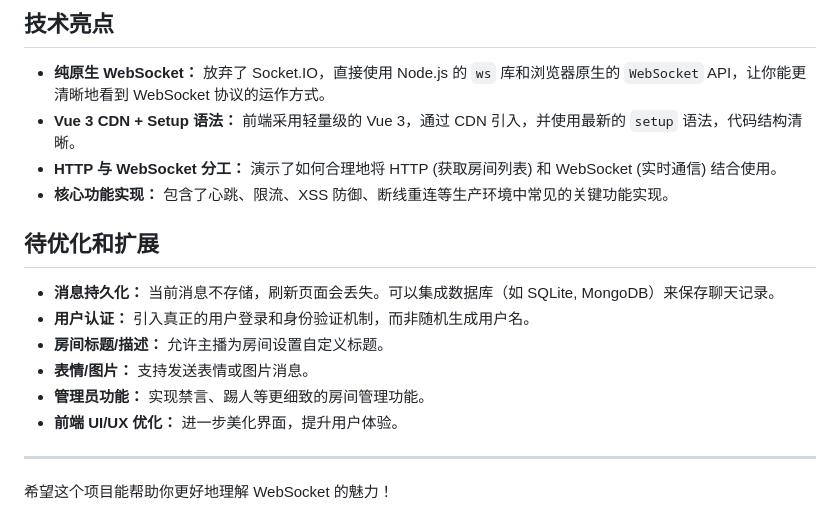
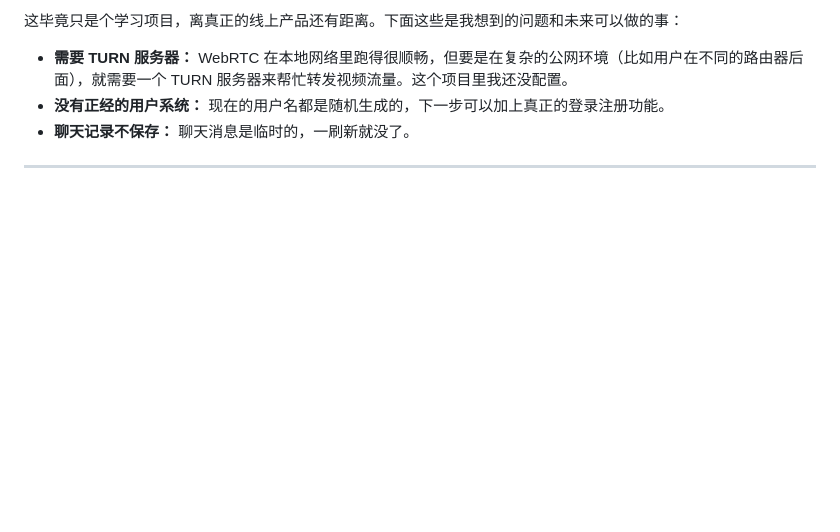
Before and after one commit to 535601882/WebSocket-example, a Markdown page: README.md, the part around the change printed below. GitHub-like rendering; blank space fills up the shorter version.

```diff
--- a/README.md
+++ b/README.md
@@ -82,20 +66,8 @@ npm install
 
-## 技术亮点
+这毕竟只是个学习项目，离真正的线上产品还有距离。下面这些是我想到的问题和未来可以做的事：
 
-*   **纯原生 WebSocket：** 放弃了 Socket.IO，直接使用 Node.js 的 `ws` 库和浏览器原生的 `WebSocket` API，让你能更清晰地看到 WebSocket 协议的运作方式。
-*   **Vue 3 CDN + Setup 语法：** 前端采用轻量级的 Vue 3，通过 CDN 引入，并使用最新的 `setup` 语法，代码结构清晰。
-*   **HTTP 与 WebSocket 分工：** 演示了如何合理地将 HTTP (获取房间列表) 和 WebSocket (实时通信) 结合使用。
-*   **核心功能实现：** 包含了心跳、限流、XSS 防御、断线重连等生产环境中常见的关键功能实现。
-
-## 待优化和扩展
-
-*   **消息持久化：** 当前消息不存储，刷新页面会丢失。可以集成数据库（如 SQLite, MongoDB）来保存聊天记录。
-*   **用户认证：** 引入真正的用户登录和身份验证机制，而非随机生成用户名。
-*   **房间标题/描述：** 允许主播为房间设置自定义标题。
-*   **表情/图片：** 支持发送表情或图片消息。
-*   **管理员功能：** 实现禁言、踢人等更细致的房间管理功能。
-*   **前端 UI/UX 优化：** 进一步美化界面，提升用户体验。
+*   **需要 TURN 服务器：** WebRTC 在本地网络里跑得很顺畅，但要是在复杂的公网环境（比如用户在不同的路由器后面），就需要一个 TURN 服务器来帮忙转发视频流量。这个项目里我还没配置。
+*   **没有正经的用户系统：** 现在的用户名都是随机生成的，下一步可以加上真正的登录注册功能。
+*   **聊天记录不保存：** 聊天消息是临时的，一刷新就没了。
 
 ---
-
-希望这个项目能帮助你更好地理解 WebSocket 的魅力！
```
Also changed, not shown: other parts of README.md (+42 -58 lines).
